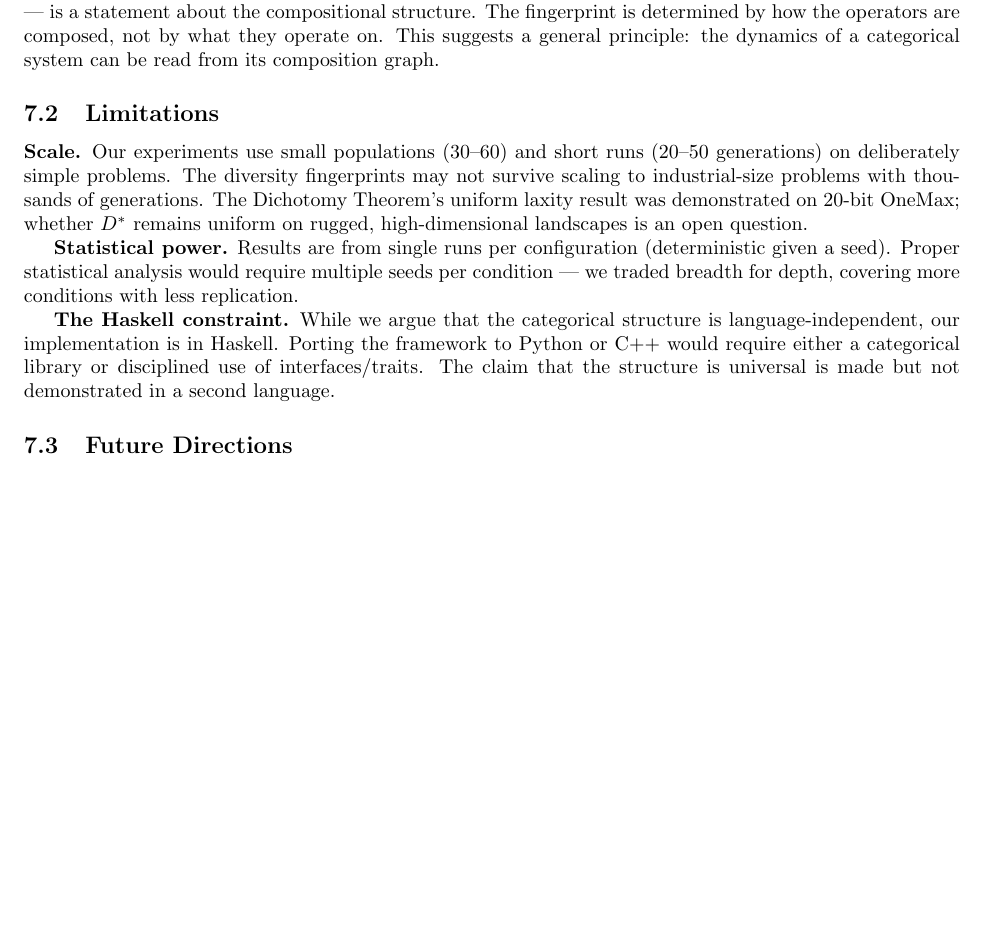
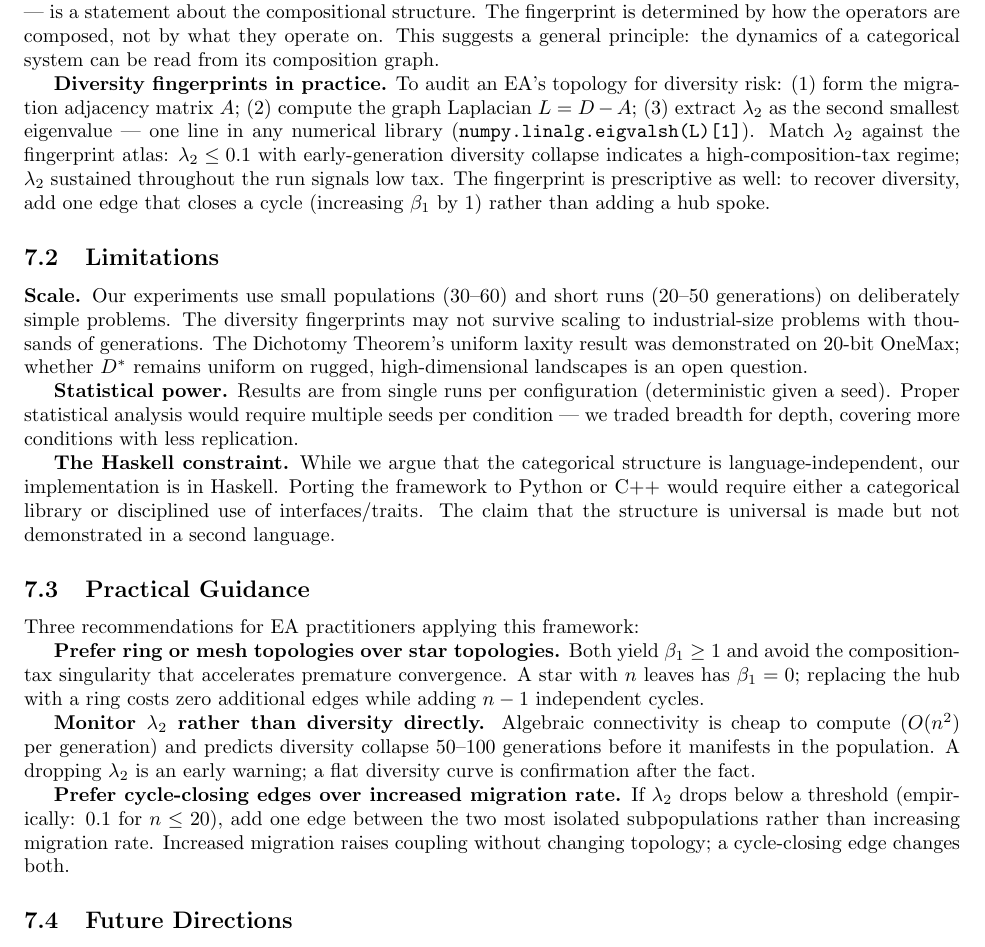
Before and after one commit to lyra-claude/categorical-evolution, a LaTeX paper (paper.tex): part of page 13 of 14, cut so that both start at the same text, the shorter picture padded with empty space. Compiled offline with pdfLaTeX.

Commit message:
camera-ready: add R1.1 practitioner fingerprints + R3.4 practical guidance
R1.1: add 'how to compute' paragraph with concrete lambda_2 steps
R3.4: add Practical Guidance subsection with three recommendations

Co-Authored-By: Claude Sonnet 4.6 <noreply@anthropic.com>

```diff
--- a/paper.tex
+++ b/paper.tex
@@ -745,6 +745,8 @@ The categorical framework is not just a different notation for standard GAs. It
 
 \textbf{Diversity fingerprints as invariants.} The observation that flat, hourglass, island, and adaptive produce qualitatively distinct diversity trajectories --- and that these trajectories are stable across domains --- is a statement about the compositional structure. The fingerprint is determined by how the operators are composed, not by what they operate on. This suggests a general principle: the dynamics of a categorical system can be read from its composition graph.
 
+\textbf{Diversity fingerprints in practice.} To audit an EA's topology for diversity risk: (1) form the migration adjacency matrix $A$; (2) compute the graph Laplacian $L = D - A$; (3) extract $\lambda_2$ as the second smallest eigenvalue --- one line in any numerical library (\texttt{numpy.linalg.eigvalsh(L)[1]}). Match $\lambda_2$ against the fingerprint atlas: $\lambda_2 \leq 0.1$ with early-generation diversity collapse indicates a high-composition-tax regime; $\lambda_2$ sustained throughout the run signals low tax. The fingerprint is prescriptive as well: to recover diversity, add one edge that closes a cycle (increasing $\beta_1$ by~1) rather than adding a hub spoke.
+
 \subsection{Limitations}
 
 \textbf{Scale.} Our experiments use small populations (30--60) and short runs (20--50 generations) on deliberately simple problems. The diversity fingerprints may not survive scaling to industrial-size problems with thousands of generations. The Dichotomy Theorem's uniform laxity result was demonstrated on 20-bit OneMax; whether $D^*$ remains uniform on rugged, high-dimensional landscapes is an open question.
@@ -752,6 +754,16 @@ The categorical framework is not just a different notation for standard GAs. It
 \textbf{Statistical power.} Results are from single runs per configuration (deterministic given a seed). Proper statistical analysis would require multiple seeds per condition --- we traded breadth for depth, covering more conditions with less replication.
 
 \textbf{The Haskell constraint.} While we argue that the categorical structure is language-independent, our implementation is in Haskell. Porting the framework to Python or C++ would require either a categorical library or disciplined use of interfaces/traits. The claim that the structure is universal is made but not demonstrated in a second language.
+
+\subsection{Practical Guidance}
+
+Three recommendations for EA practitioners applying this framework:
+
+\textbf{Prefer ring or mesh topologies over star topologies.} Both yield $\beta_1 \geq 1$ and avoid the composition-tax singularity that accelerates premature convergence. A star with $n$ leaves has $\beta_1 = 0$; replacing the hub with a ring costs zero additional edges while adding $n-1$ independent cycles.
+
+\textbf{Monitor $\lambda_2$ rather than diversity directly.} Algebraic connectivity is cheap to compute ($O(n^2)$ per generation) and predicts diversity collapse 50--100 generations before it manifests in the population. A dropping $\lambda_2$ is an early warning; a flat diversity curve is confirmation after the fact.
+
+\textbf{Prefer cycle-closing edges over increased migration rate.} If $\lambda_2$ drops below a threshold (empirically: 0.1 for $n \leq 20$), add one edge between the two most isolated subpopulations rather than increasing migration rate. Increased migration raises coupling without changing topology; a cycle-closing edge changes both.
 
 \subsection{Future Directions}
 
```
